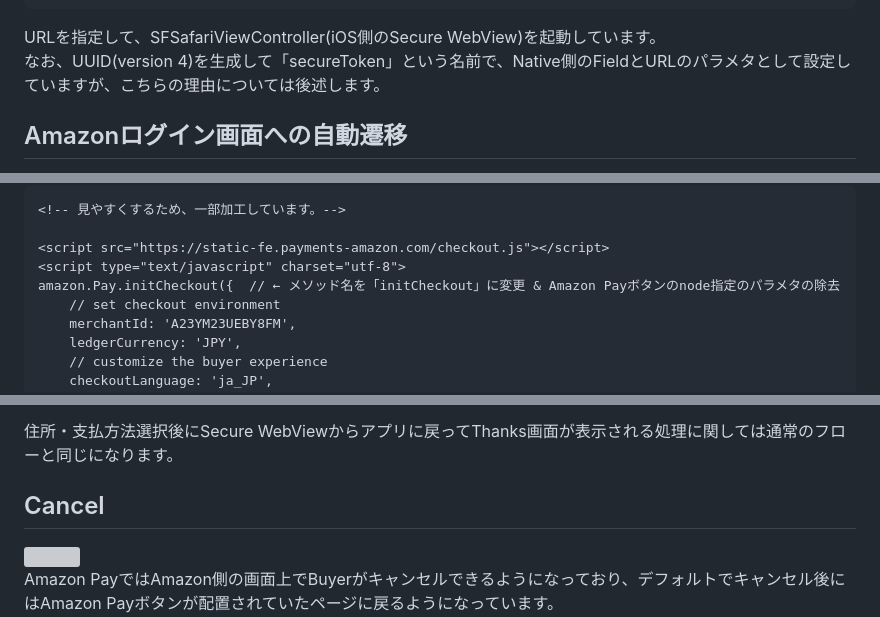
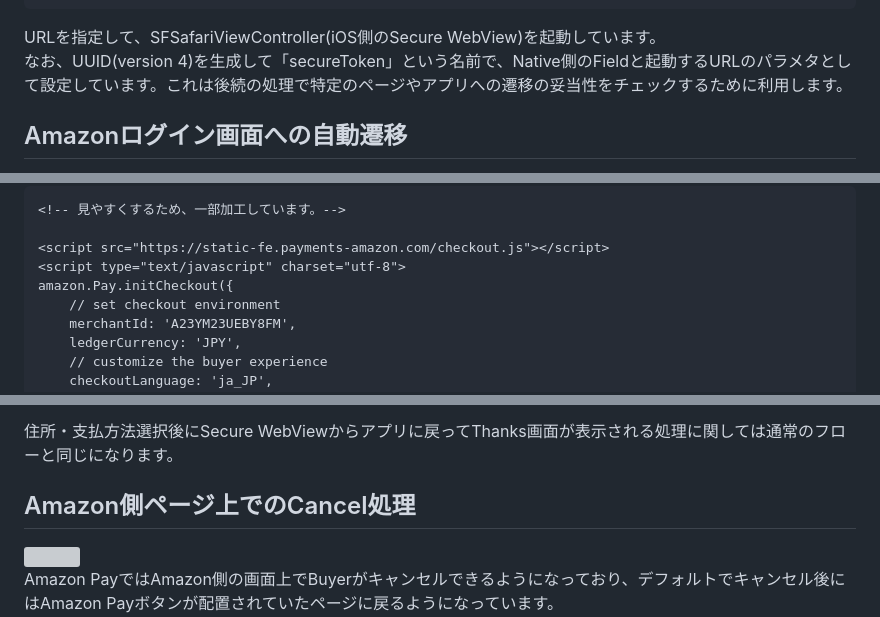
Before and after one commit to amazonpay-labs/amazonpaycpsp-gmosampleapp-2step, a Markdown page: ios/README.md, 3 parts joined by grey strips. Rendered like a GitHub page; grey boxes are pictures that could not be loaded.

````diff
--- a/ios/README.md
+++ b/ios/README.md
@@ -187,7 +187,7 @@ class ViewController: UIViewController {
 ```
 
 URLを指定して、SFSafariViewController(iOS側のSecure WebView)を起動しています。
-なお、UUID(version 4)を生成して「secureToken」という名前で、Native側のFieldとURLのパラメタとして設定していますが、こちらの理由については後述します。
+なお、UUID(version 4)を生成して「secureToken」という名前で、Native側のFieldと起動するURLのパラメタとして設定しています。これは後続の処理で特定のページやアプリへの遷移の妥当性をチェックするために利用します。
 
 ## Amazonログイン画面への自動遷移
 
@@ -327,7 +329,7 @@ amazon.Pay.initCheckout({  // ← メソッド名を「initCheckout」に変更
 
 <script src="https://static-fe.payments-amazon.com/checkout.js"></script>
 <script type="text/javascript" charset="utf-8">
-amazon.Pay.initCheckout({  // ← メソッド名を「initCheckout」に変更 & Amazon Payボタンのnode指定のパラメタの除去
+amazon.Pay.initCheckout({
     // set checkout environment
     merchantId: 'A23YM23UEBY8FM',
     ledgerCurrency: 'JPY',
@@ -1004,7 +1011,7 @@ bindChangeActionが「changeButton」ノードに対して実行された後、
 
 住所・支払方法選択後にSecure WebViewからアプリに戻ってThanks画面が表示される処理に関しては通常のフローと同じになります。
 
-## Cancel
+## Amazon側ページ上でのCancel処理
 
 <img src="docimg/2025-11-11-14-39-30.png" width="400">
 
````
Also changed, not shown: other parts of ios/README.md (+21 -14 lines).
